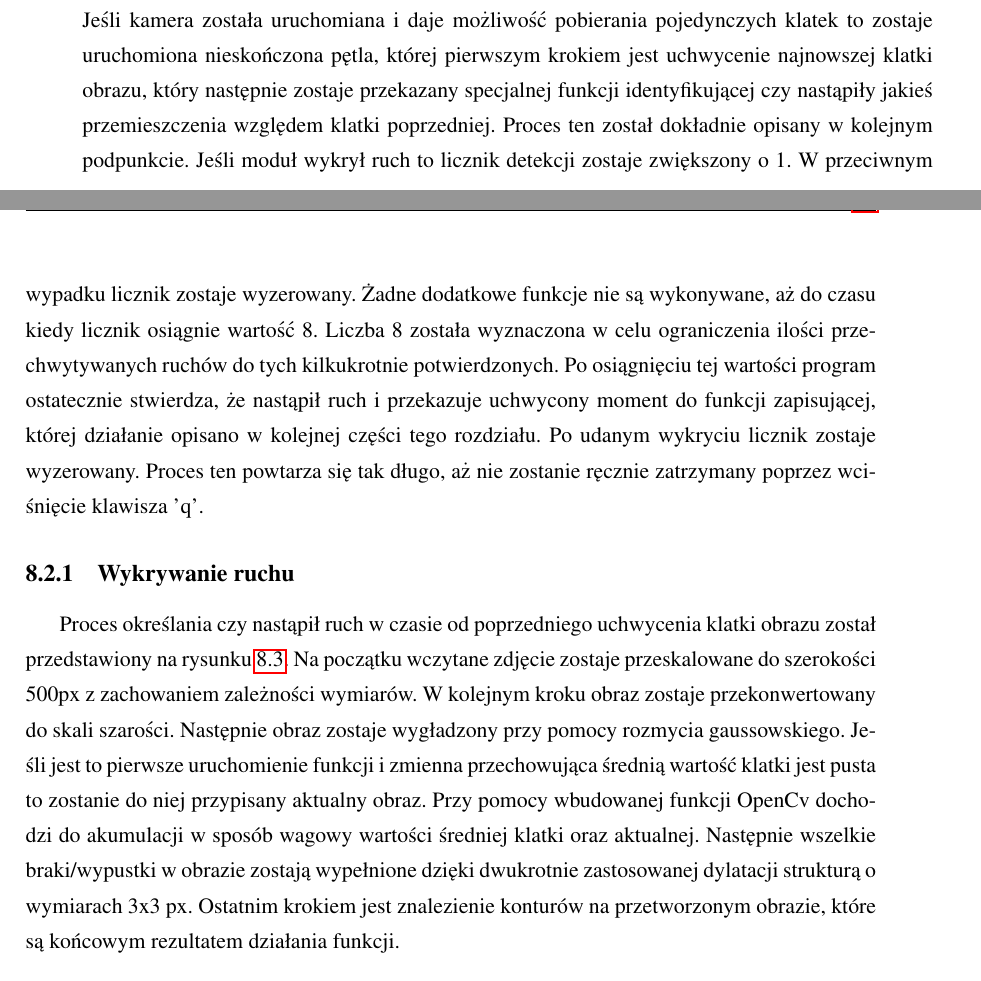
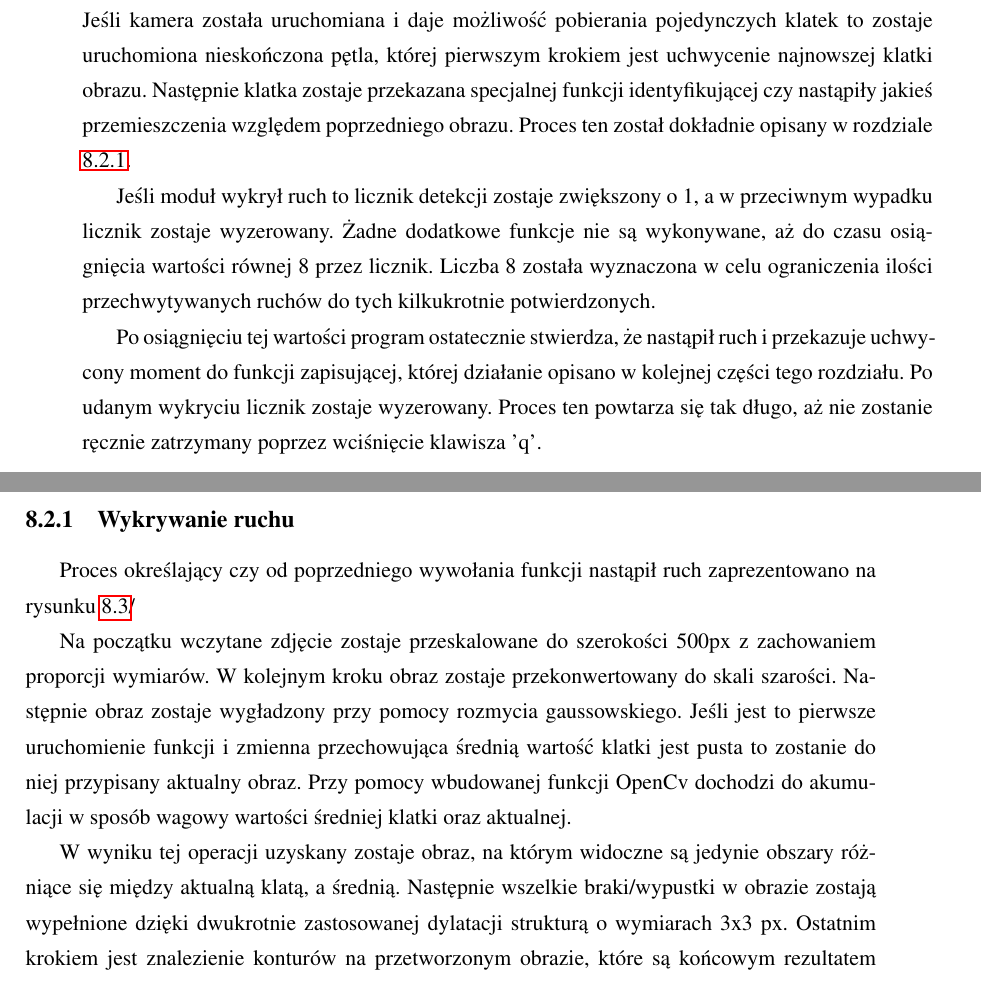
Before and after one commit to szymek325/MasterThesis, a LaTeX thesis (Mateusz_Szymkowiak_Praca_Dyplomowa_Magisterska.tex, which reads sections/aplikacja_zarzadzenie_domem.tex): two parts of pages 45 and 46 of 55, joined at a grey line, cut so that both start at the same text. Compiled offline with pdfLaTeX.

Commit message:
aplikacja zarzadzania

```diff
--- a/sections/aplikacja_zarzadzenie_domem.tex
+++ b/sections/aplikacja_zarzadzenie_domem.tex
@@ -16,5 +16,10 @@ Proces zbierania danych z sensorów rozpoczyna się od pobrania odczytów z czuj
 
 \section{Proces detekcji ruchu}
+Proces detekcji ruchu rozpoczyna się od podstawowej rzeczy, którą jest uruchomienie kamery. Jeśli kamera została uruchomiana i daje możliwość pobierania pojedynczych klatek to zostaje uruchomiona nieskończona pętla, której pierwszym krokiem jest uchwycenie najnowszej klatki obrazu. Następnie klatka zostaje przekazana specjalnej funkcji identyfikującej czy nastąpiły jakieś przemieszczenia względem poprzedniego obrazu. Proces ten został dokładnie opisany w rozdziale \ref{ss:wykrywanie}.
+
+Jeśli moduł wykrył ruch to licznik detekcji zostaje zwiększony o 1, a w przeciwnym wypadku licznik zostaje wyzerowany. Żadne dodatkowe funkcje nie są wykonywane, aż do czasu osiągnięcia wartości równej 8 przez licznik. Liczba 8 została wyznaczona w celu ograniczenia ilości przechwytywanych ruchów do tych kilkukrotnie potwierdzonych.
+
+Po osiągnięciu tej wartości program ostatecznie stwierdza, że nastąpił ruch i przekazuje uchwycony moment do funkcji zapisującej, której działanie opisano w kolejnej części tego rozdziału. Po udanym wykryciu licznik zostaje wyzerowany. Proces ten powtarza się tak długo, aż nie zostanie ręcznie zatrzymany poprzez wciśnięcie klawisza 'q'.
 \begin{figure}[H]
 	\centering
 	\includegraphics[scale=0.6]{detekcja_ruchu.png}
@@ -22,9 +27,12 @@ Proces zbierania danych z sensorów rozpoczyna się od pobrania odczytów z czuj
 	\label{fig:proces_detekcji}
 \end{figure}
-Proces detekcji ruchu rozpoczyna się od podstawowej rzeczy, którą jest uruchomienie kamery. Jeśli kamera została uruchomiana i daje możliwość pobierania pojedynczych klatek to zostaje uruchomiona nieskończona pętla, której pierwszym krokiem jest uchwycenie najnowszej klatki obrazu, który następnie zostaje przekazany specjalnej funkcji identyfikującej czy nastąpiły jakieś przemieszczenia względem klatki poprzedniej. Proces ten został dokładnie opisany w kolejnym podpunkcie. Jeśli moduł wykrył ruch to licznik detekcji zostaje zwiększony o 1. W przeciwnym wypadku licznik zostaje wyzerowany. Żadne dodatkowe funkcje nie są wykonywane, aż do czasu kiedy licznik osiągnie wartość 8. Liczba 8 została wyznaczona w celu ograniczenia ilości przechwytywanych ruchów do tych kilkukrotnie potwierdzonych. Po osiągnięciu tej wartości program ostatecznie stwierdza, że nastąpił ruch i przekazuje uchwycony moment do funkcji zapisującej, której działanie opisano w kolejnej części tego rozdziału. Po udanym wykryciu licznik zostaje wyzerowany. Proces ten powtarza się tak długo, aż nie zostanie ręcznie zatrzymany poprzez wciśnięcie klawisza 'q'.
 
-\subsection{Wykrywanie ruchu}
-Proces określania czy nastąpił ruch w czasie od poprzedniego uchwycenia klatki obrazu został przedstawiony na rysunku \ref{fig:wykrywanie_ruchu}. Na początku wczytane zdjęcie zostaje przeskalowane do szerokości 500px z zachowaniem zależności wymiarów. W kolejnym kroku obraz zostaje przekonwertowany do skali szarości. Następnie obraz zostaje wygładzony przy pomocy rozmycia gaussowskiego. Jeśli jest to pierwsze uruchomienie funkcji i zmienna przechowująca średnią wartość klatki jest pusta to zostanie do niej przypisany aktualny obraz. Przy pomocy wbudowanej funkcji OpenCv dochodzi do akumulacji w sposób wagowy wartości średniej klatki oraz aktualnej. Następnie wszelkie braki/wypustki w obrazie zostają wypełnione dzięki dwukrotnie zastosowanej dylatacji strukturą o wymiarach 3x3 px. Ostatnim krokiem jest znalezienie konturów na przetworzonym obrazie, które są końcowym rezultatem działania funkcji.
+\subsection{Wykrywanie ruchu} \label{ss:wykrywanie}
+Proces określający czy od poprzedniego wywołania funkcji nastąpił ruch zaprezentowano na rysunku \ref{fig:wykrywanie_ruchu}/
+
+Na początku wczytane zdjęcie zostaje przeskalowane do szerokości 500px z zachowaniem proporcji wymiarów. W kolejnym kroku obraz zostaje przekonwertowany do skali szarości. Następnie obraz zostaje wygładzony przy pomocy rozmycia gaussowskiego. Jeśli jest to pierwsze uruchomienie funkcji i zmienna przechowująca średnią wartość klatki jest pusta to zostanie do niej przypisany aktualny obraz. Przy pomocy wbudowanej funkcji OpenCv dochodzi do akumulacji w sposób wagowy wartości średniej klatki oraz aktualnej.
+
+W wyniku tej operacji uzyskany zostaje obraz, na którym widoczne są jedynie obszary różniące się między aktualną klatą, a średnią. Następnie wszelkie braki/wypustki w obrazie zostają wypełnione dzięki dwukrotnie zastosowanej dylatacji strukturą o wymiarach 3x3 px. Ostatnim krokiem jest znalezienie konturów na przetworzonym obrazie, które są końcowym rezultatem działania funkcji.
  \begin{figure}[H]
 	\centering
 	\includegraphics[scale=0.6]{sprawdzenie_ruchu.png}
```
Also changed, not shown: Mateusz_Szymkowiak_Praca_Dyplomowa_Magisterska.pdf, sections/aplikacja_zarzadzenie_domem.tex (8 more changed lines).
